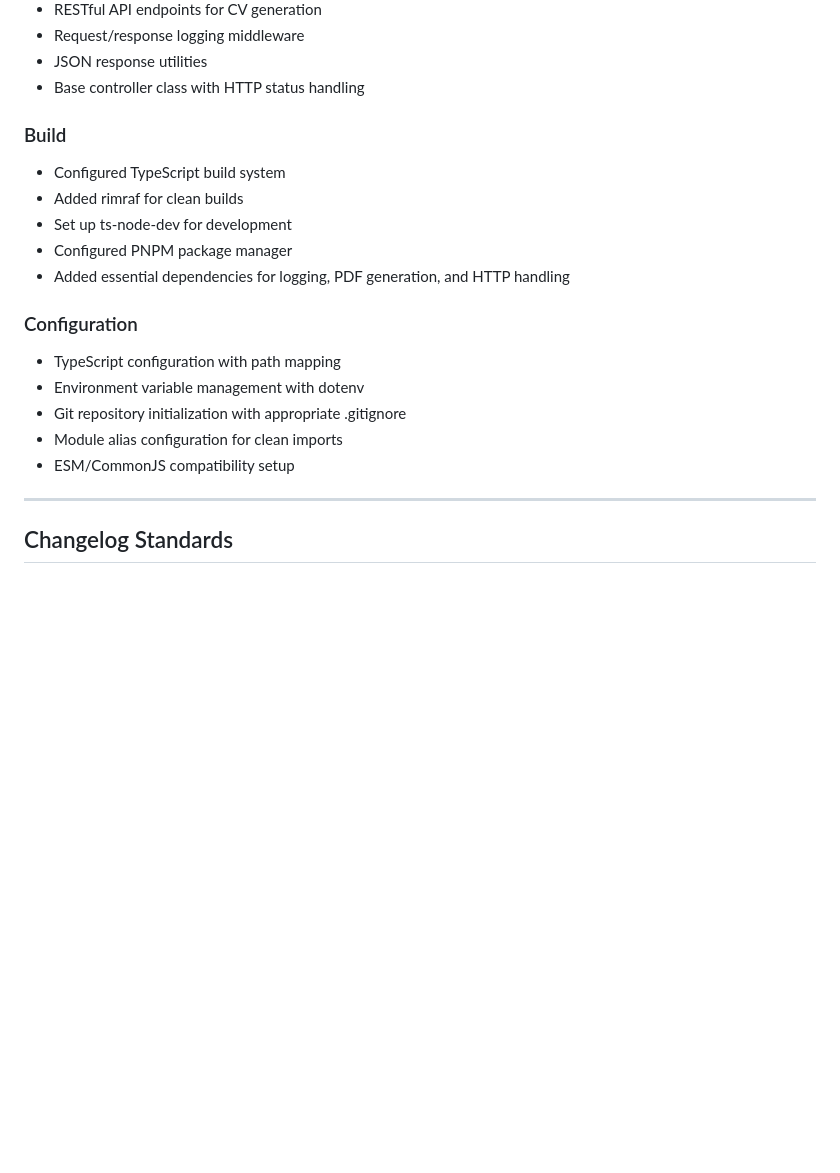
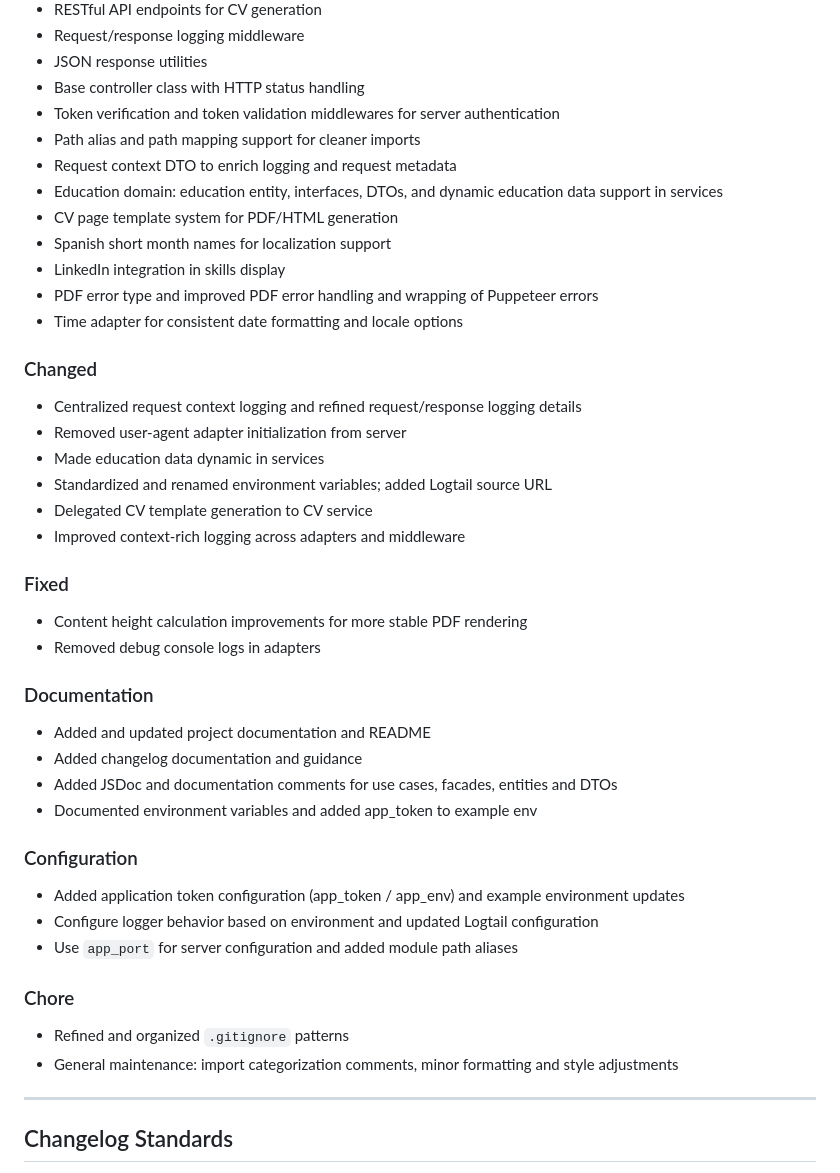
Before and after one commit to KristhDev/KristhDevCV-backend, a Markdown page: CHANGELOG.md, the part around one of its changes. GitHub-like rendering; blank space fills up the shorter version.

```diff
--- a/CHANGELOG.md
+++ b/CHANGELOG.md
@@ -73,20 +25,42 @@ and this project adheres to [Semantic Versioning](https://semver.org/spec/v2.0.0
 - Request/response logging middleware
 - JSON response utilities
 - Base controller class with HTTP status handling
+- Token verification and token validation middlewares for server authentication
+- Path alias and path mapping support for cleaner imports
+- Request context DTO to enrich logging and request metadata
+- Education domain: education entity, interfaces, DTOs, and dynamic education data support in services
+- CV page template system for PDF/HTML generation
+- Spanish short month names for localization support
+- LinkedIn integration in skills display
+- PDF error type and improved PDF error handling and wrapping of Puppeteer errors
+- Time adapter for consistent date formatting and locale options
 
-### Build
-- Configured TypeScript build system
-- Added rimraf for clean builds
-- Set up ts-node-dev for development
-- Configured PNPM package manager
-- Added essential dependencies for logging, PDF generation, and HTTP handling
+### Changed
+- Centralized request context logging and refined request/response logging details
+- Removed user-agent adapter initialization from server
+- Made education data dynamic in services
+- Standardized and renamed environment variables; added Logtail source URL
+- Delegated CV template generation to CV service
+- Improved context-rich logging across adapters and middleware
+
+### Fixed
+- Content height calculation improvements for more stable PDF rendering
+- Removed debug console logs in adapters
+
+### Documentation
+- Added and updated project documentation and README
+- Added changelog documentation and guidance
+- Added JSDoc and documentation comments for use cases, facades, entities and DTOs
+- Documented environment variables and added app_token to example env
 
 ### Configuration
-- TypeScript configuration with path mapping
-- Environment variable management with dotenv
-- Git repository initialization with appropriate .gitignore
-- Module alias configuration for clean imports
-- ESM/CommonJS compatibility setup
+- Added application token configuration (app_token / app_env) and example environment updates
+- Configure logger behavior based on environment and updated Logtail configuration
+- Use `app_port` for server configuration and added module path aliases
+
+### Chore
+- Refined and organized `.gitignore` patterns
+- General maintenance: import categorization comments, minor formatting and style adjustments
 
 ---
 
```
Also changed, not shown: other parts of CHANGELOG.md (+1 -49 lines).
